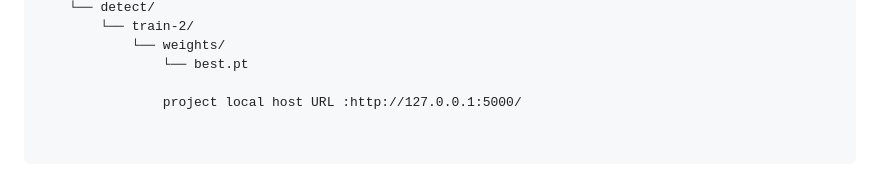
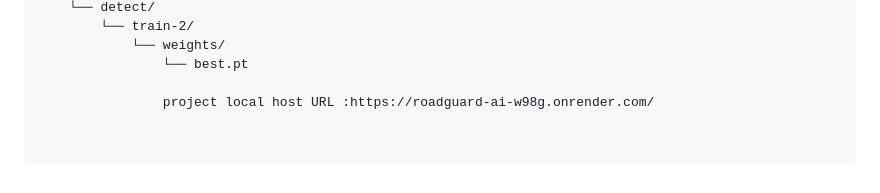
Before and after one commit to rokeshsri/RoadGuard-AI, a Markdown page: README.md, the part around the change. Rendered like a GitHub page.

```diff
--- a/README.md
+++ b/README.md
@@ -127,4 +127,4 @@ RoadGuard-AI/
             └── weights/
                 └── best.pt
 
-                project local host URL :http://127.0.0.1:5000/
+                project local host URL :https://roadguard-ai-w98g.onrender.com/
```
